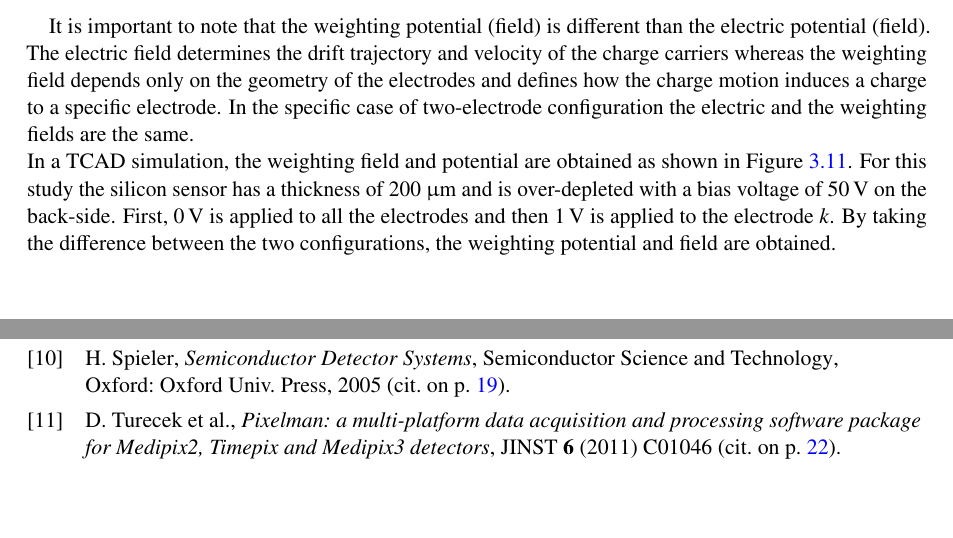
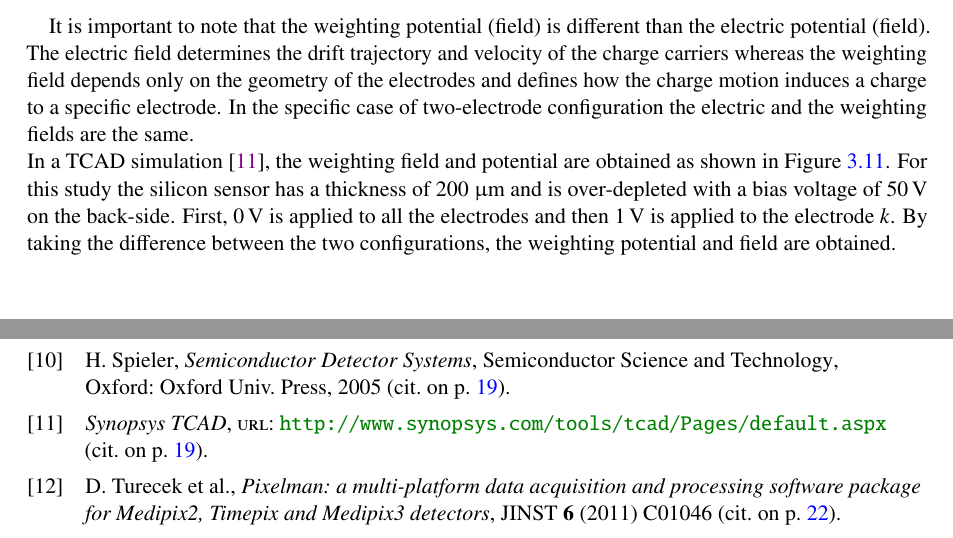
Before and after one commit to nalipour/PhDThesis, a LaTeX thesis (PhDThesis.tex, which reads bibliography/refs.bib, include/Silicon.tex): two parts of pages 23 and 51 of 55, joined at a grey line, cut so that both start at the same text, the shorter picture padded with empty space. Compiled offline with pdfLaTeX; a LaTeX package or settings file that is missing is left out; an older LaTeX class or package is replaced by its successor.

Commit message:
Added the reference to TCAD

```diff
--- a/bibliography/refs.bib
+++ b/bibliography/refs.bib
@@ -227,3 +227,8 @@ keywords = "Global least-squares fit "
   author =	 "X. Llopart and R. Ballabriga and M. Campbell and
                   L. Tlustos and W. Wong",
 }
+
+@online{synopsysTCAD,
+      title          = "Synopsys TCAD",
+      url            = "http://www.synopsys.com/tools/tcad/Pages/default.aspx"
+}
--- a/include/Silicon.tex
+++ b/include/Silicon.tex
@@ -800,7 +800,7 @@ any path from position $z_0$ to $z_p$.
  electrodes and defines how the charge motion induces a charge to a
  specific electrode. In the specific case of two-electrode configuration the
  electric and the weighting fields are the same. \\
-In a TCAD simulation, the weighting field and potential are obtained
+In a TCAD simulation~\cite{synopsysTCAD}, the weighting field and potential are obtained
 as shown in Figure~\ref{fig:RamoTCAD}. For this study the silicon
 sensor has a thickness of 200~\micron and is over-depleted with a bias
 voltage of \SI{50}{\volt} on the back-side. First, \SI{0}{\volt} is
```
